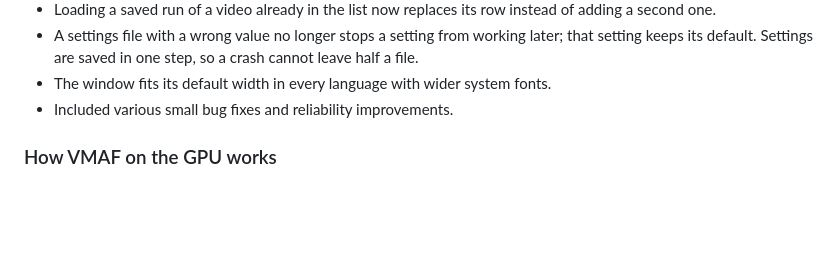
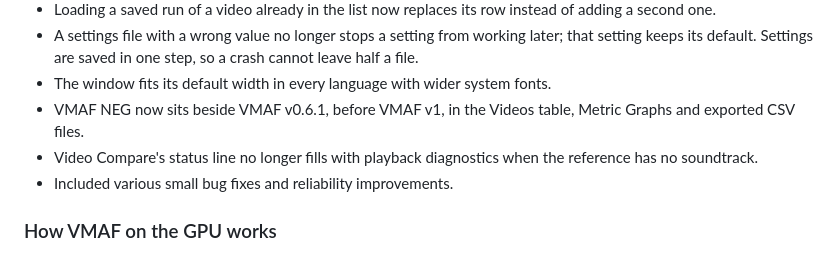
Before and after one commit to 4KVCD/VideoMetricsLab, a Markdown page: README.md, the part around the change. Drawn GitHub-style; blank space fills up the shorter version.

Commit message:
docs(changelog): note the VMAF NEG column order and the Video Compare status fix
Co-Authored-By: Claude Opus 5.5 <noreply@anthropic.com>

```diff
--- a/README.md
+++ b/README.md
@@ -297,6 +297,10 @@ Third-party components retain their own licenses; see
   crash cannot leave half a file.
 - The window fits its default width in every language with wider system
   fonts.
+- VMAF NEG now sits beside VMAF v0.6.1, before VMAF v1, in the Videos table,
+  Metric Graphs and exported CSV files.
+- Video Compare's status line no longer fills with playback diagnostics when
+  the reference has no soundtrack.
 - Included various small bug fixes and reliability improvements.
 
 ### How VMAF on the GPU works
```
Also changed, not shown: CHANGELOG.md (+4 -0 lines).
